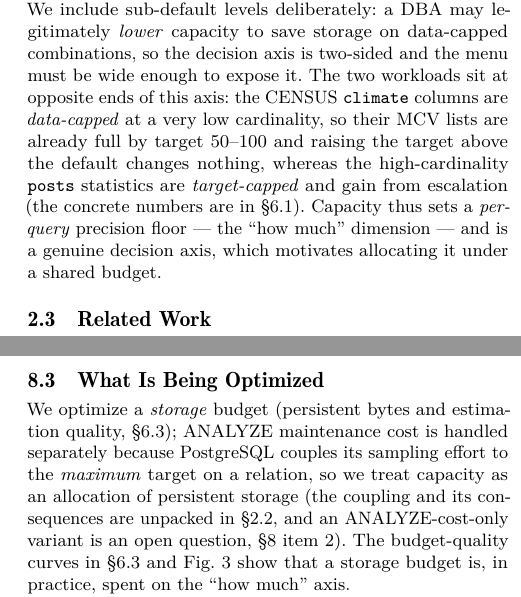
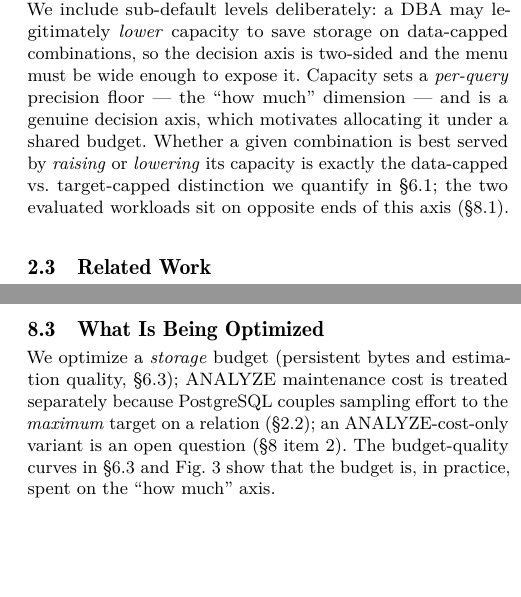
Before and after one commit to 1951123/pg-extstats-selection, a LaTeX paper (paper/main.tex): two parts of the columns of pages 3 and 15 of 17, joined at a grey line, cut so that both start at the same text, the shorter picture padded with empty space. Compiled offline with pdfLaTeX.

Commit message:
Compression A (prose redundancy, content-preserving): trim triplicated workload-axis re-explanation in Background capacity-quality (point to rq1+disc-coverage), tighten disc-objective opening, dedup PG16/MCV-specificity limit (already in Open Questions item 5). ~12 lines saved; page stays 17 (16 content + 1 references) — prose-only trims below the ~1-page threshold to drop a page. Compiles clean 0 err.

```diff
--- a/paper/main.tex
+++ b/paper/main.tex
@@ -273,14 +273,13 @@ anchored on the PostgreSQL default (100) and extending \emph{below} it (10, 25,
 higher-cardinality combinations). We include sub-default levels deliberately: a
 DBA may legitimately \emph{lower} capacity to save storage on data-capped
 combinations, so the decision axis is two-sided and the menu must be wide
-enough to expose it. The two workloads sit at opposite ends of this axis: the
-CENSUS \texttt{climate} columns are \emph{data-capped} at a very low
-cardinality, so their MCV lists are already full by target 50--100 and raising
-the target above the default changes nothing, whereas the high-cardinality
-\texttt{posts} statistics are \emph{target-capped} and gain from escalation
-(the concrete numbers are in \S\ref{sec:rq1}). Capacity thus sets a
-\emph{per-query} precision floor --- the ``how much'' dimension --- and is a
-genuine decision axis, which motivates allocating it under a shared budget.
+enough to expose it. Capacity sets a \emph{per-query} precision floor --- the
+``how much'' dimension --- and is a genuine decision axis, which motivates
+allocating it under a shared budget. Whether a given combination is best served
+by \emph{raising} or \emph{lowering} its capacity is exactly the
+data-capped vs.\ target-capped distinction we quantify in \S\ref{sec:rq1};
+the two evaluated workloads sit on opposite ends of this axis
+(\S\ref{sec:disc-coverage}).
 
 \subsection{Related Work}
 
@@ -1635,13 +1632,12 @@ occurs on real workloads is an open question below.
 \label{sec:disc-objective}
 
 We optimize a \emph{storage} budget (persistent bytes and estimation quality,
-\S\ref{sec:rq3}); ANALYZE maintenance cost is handled separately because
-PostgreSQL couples its sampling effort to the \emph{maximum} target on a
-relation, so we treat capacity as an allocation of persistent storage (the
-coupling and its consequences are unpacked in \S\ref{sec:mechanisms}, and an
-ANALYZE-cost-only variant is an open question, \S\ref{sec:disc} item~2). The
-budget-quality curves in \S\ref{sec:rq3} and Fig.~\ref{fig:budgetquality} show
-that a storage budget is, in practice, spent on the ``how much'' axis.
+\S\ref{sec:rq3}); ANALYZE maintenance cost is treated separately because
+PostgreSQL couples sampling effort to the \emph{maximum} target on a relation
+(\S\ref{sec:mechanisms}); an ANALYZE-cost-only variant is an open question
+(\S\ref{sec:disc} item~2). The budget-quality curves in \S\ref{sec:rq3} and
+Fig.~\ref{fig:budgetquality} show that the budget is, in practice, spent on the
+``how much'' axis.
 
 \emph{Why arithmetic mean q-error.} q-error is bounded below by 1 with a heavy
 upper tail, so the arithmetic mean rewards repairing the worst queries --
```
Also changed, not shown: paper/main.tex (10 more changed lines).
